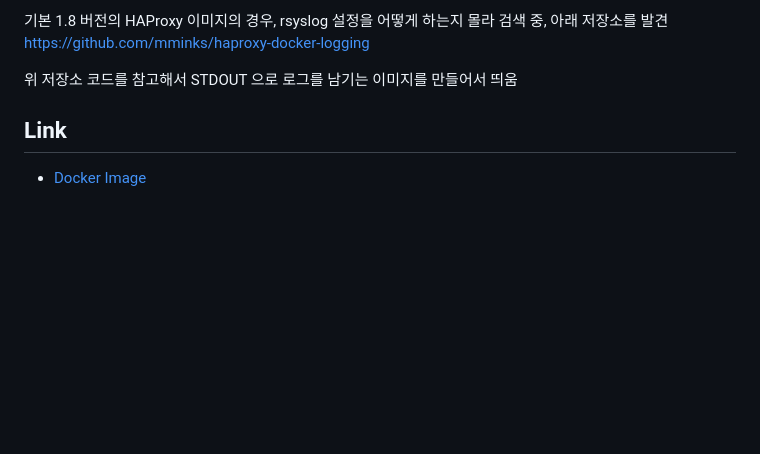
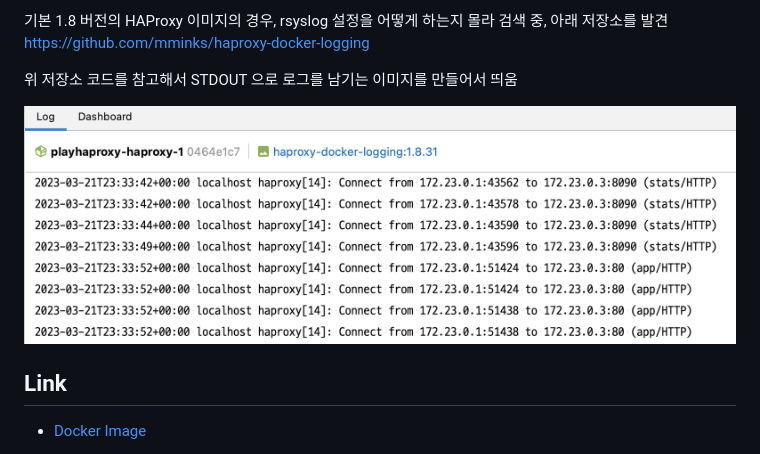
Before and after one commit to sangpire/playHAProxy, a Markdown page: README.md, the part around the change. GitHub-like rendering; pictures changed too: resources/log_playhaproxy-haproxy-1.png (added); blank space fills up the shorter version.

Commit message:
로깅 성공 스샷 첨부

```diff
--- a/README.md
+++ b/README.md
@@ -87,6 +87,7 @@ https://github.com/mminks/haproxy-docker-logging
 
 위 저장소 코드를 참고해서 STDOUT 으로 로그를 남기는 이미지를 만들어서 띄움
 
+![log_playhaproxy-haproxy-1.png](./resources/log_playhaproxy-haproxy-1.png)
 
 ## Link
 - [Docker Image](https://hub.docker.com/_/haproxy)
```
